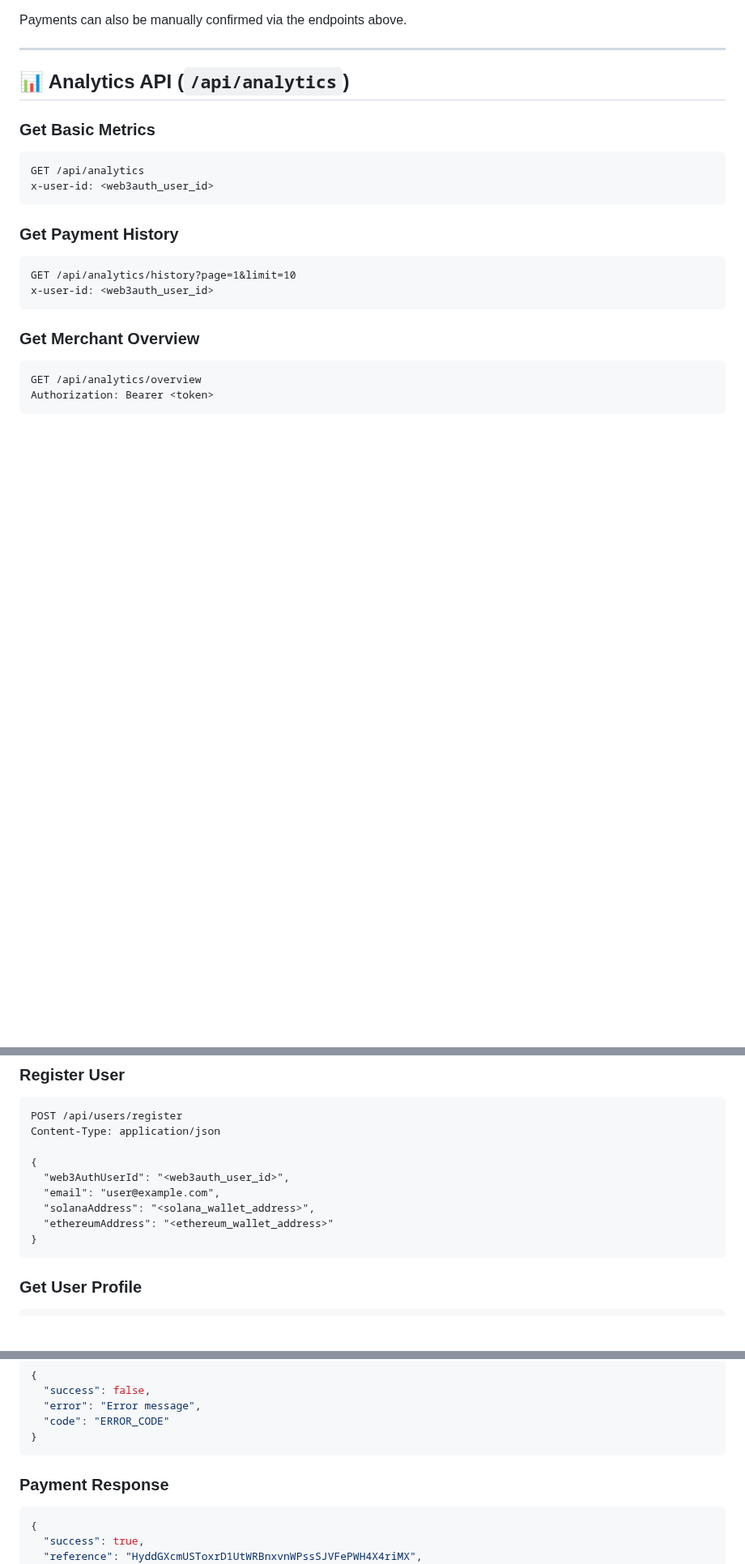
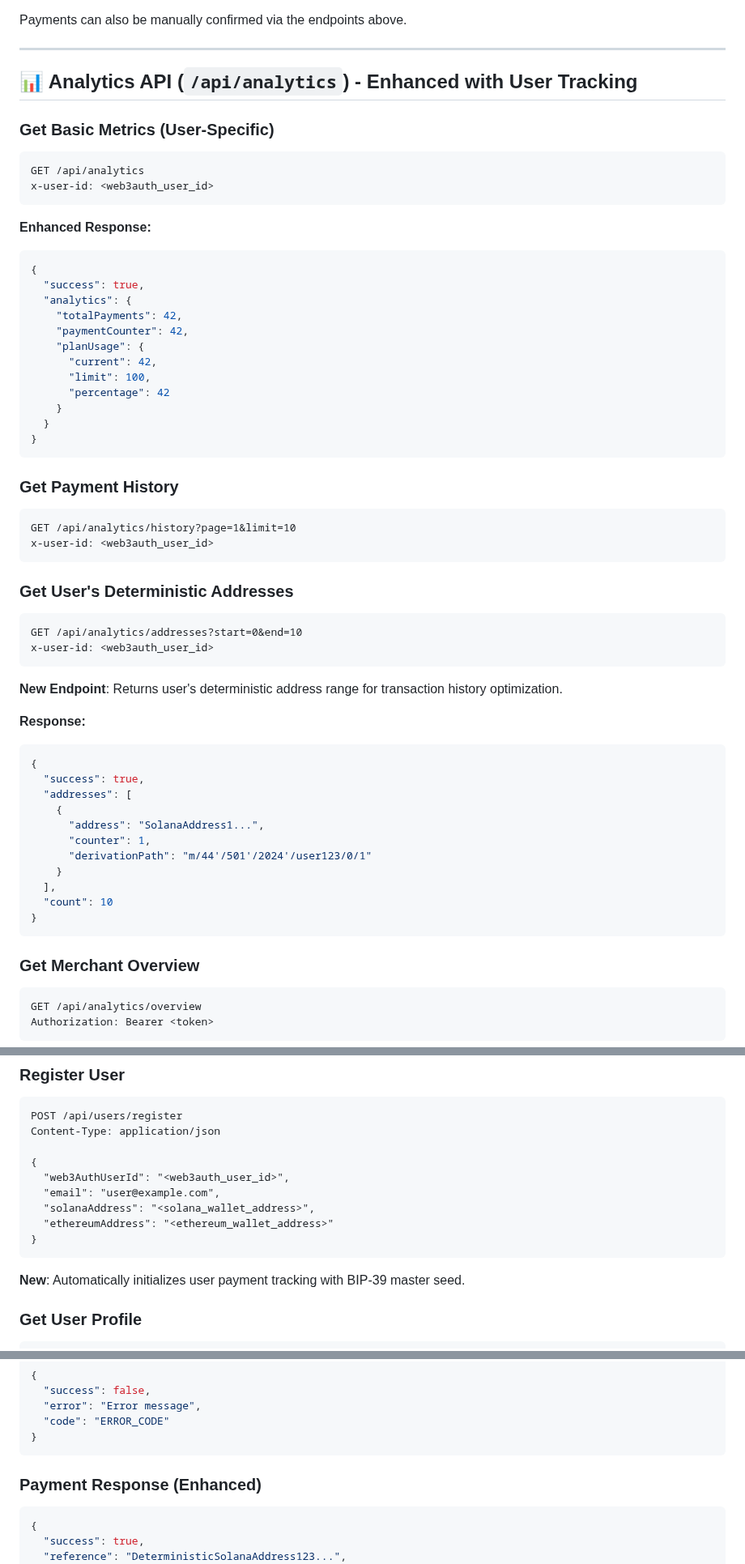
Before and after one commit to cosmasken/paymebro-backend, a Markdown page: API_DOCUMENTATION.md, 3 parts joined by grey strips. Shown at 81% size. Drawn GitHub-style; blank space fills up the shorter version.

````diff
--- a/API_DOCUMENTATION.md
+++ b/API_DOCUMENTATION.md
@@ -90,18 +108,57 @@ Payments can also be manually confirmed via the endpoints above.
 
 ---
 
-## 📊 Analytics API (`/api/analytics`)
+## 📊 Analytics API (`/api/analytics`) - Enhanced with User Tracking
 
-### Get Basic Metrics
+### Get Basic Metrics (User-Specific)
 ```http
 GET /api/analytics
 x-user-id: <web3auth_user_id>
+```
+
+**Enhanced Response:**
+```json
+{
+  "success": true,
+  "analytics": {
+    "totalPayments": 42,
+    "paymentCounter": 42,
+    "planUsage": {
+      "current": 42,
+      "limit": 100,
+      "percentage": 42
+    }
+  }
+}
 ```
 
 ### Get Payment History
 ```http
 GET /api/analytics/history?page=1&limit=10
 x-user-id: <web3auth_user_id>
+```
+
+### Get User's Deterministic Addresses
+```http
+GET /api/analytics/addresses?start=0&end=10
+x-user-id: <web3auth_user_id>
+```
+
+**New Endpoint**: Returns user's deterministic address range for transaction history optimization.
+
+**Response:**
+```json
+{
+  "success": true,
+  "addresses": [
+    {
+      "address": "SolanaAddress1...",
+      "counter": 1,
+      "derivationPath": "m/44'/501'/2024'/user123/0/1"
+    }
+  ],
+  "count": 10
+}
 ```
 
 ### Get Merchant Overview
@@ -138,6 +195,8 @@ Content-Type: application/json
   "ethereumAddress": "<ethereum_wallet_address>"
 }
 ```
+
+**New**: Automatically initializes user payment tracking with BIP-39 master seed.
 
 ### Get User Profile
 ```http
@@ -331,9 +434,9 @@ Content-Type: application/json
 }
 ```
 
-### Payment Response
+### Payment Response (Enhanced)
 ```json
 {
   "success": true,
-  "reference": "HyddGXcmUSToxrD1UtWRBnxvnWPssSJVFePWH4X4riMX",
+  "reference": "DeterministicSolanaAddress123...",
   "url": "solana:http://localhost:3000/api/payments/ref/transaction-request",
````
Also changed, not shown: other parts of API_DOCUMENTATION.md (+73 -3 lines).
